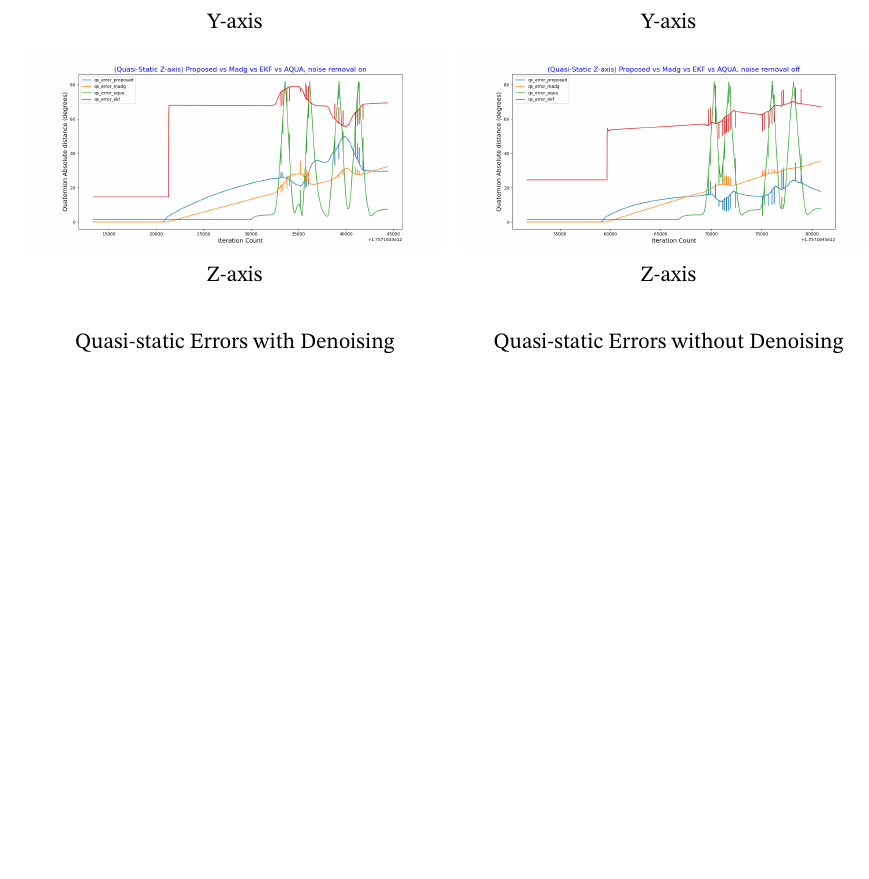
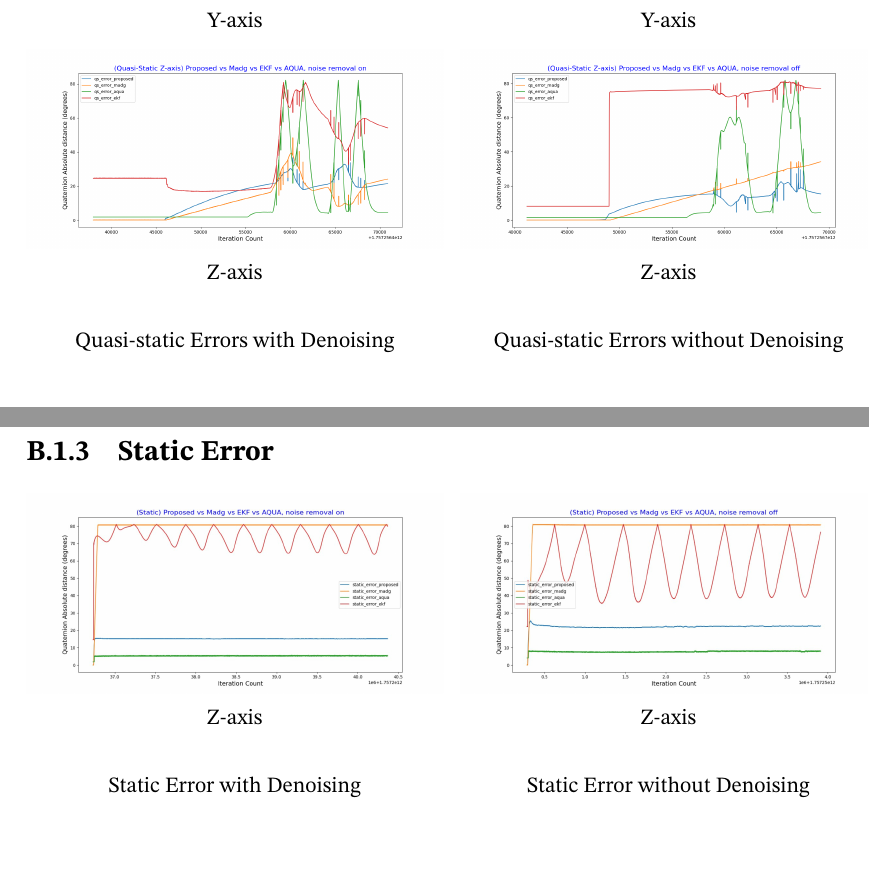
Before and after one commit to azfarus/A_Data_Driven_Toggling_Gain_Complementary_Filtering_Approach_for_Orientation_Estimation, a LaTeX thesis (main.tex): part of page 62 of 62 before the commit and two parts of pages 62 and 63 of 63 after it, the two joined at a grey line, cut so that both start at the same text, the shorter picture padded with empty space. Compiled offline with pdfLaTeX.

Commit message:
Added Static Error Graph

```diff
--- a/main.tex
+++ b/main.tex
@@ -1467,7 +1467,36 @@ Quaternion Absolute Distance is frequently used in:
 
 \end{figure}
 
+\subsection{Static Error}
 
+\begin{figure}[H]
+    \centering
+
+    % Left column: with ML
+    \begin{minipage}[t]{0.49\textwidth}
+        \centering
+
+        \begin{subfigure}{\linewidth}
+            \includegraphics[width=\linewidth]{figures/graph_appendix/static_with_ml.jpg}
+            \caption*{Z-axis}
+        \end{subfigure}\\[1em]
+
+        {\small Static Error with Denoising}
+    \end{minipage}
+    \hfill
+    % Right column: without ML
+    \begin{minipage}[t]{0.49\textwidth}
+        \centering
+
+        \begin{subfigure}{\linewidth}
+            \includegraphics[width=\linewidth]{figures/graph_appendix/static_without_ml.jpg}
+            \caption*{Z-axis}
+        \end{subfigure}\\[1em]
+
+        {\small Static Error without Denoising}
+    \end{minipage}
+
+\end{figure}
 
 \end{appendices}
 
```
Also changed, not shown: figures/graph_appendix/static_with_ml.jpg (added), figures/graph_appendix/static_without_ml.jpg (added), figures/graph_appendix/x_axis/dynamic_ml_x.png, figures/graph_appendix/x_axis/dynamic_no_ml_x.png, figures/graph_appendix/x_axis/quasi_static_ml_x.png, figures/graph_appendix/x_axis/quasi_static_no_ml_x.png, figures/graph_appendix/y_axis/dynamic_ml_y.png, figures/graph_appendix/y_axis/dynamic_no_ml_y.png, figures/graph_appendix/y_axis/quasi_static_ml_y.png, figures/graph_appendix/y_axis/quasi_static_no_ml_y.png, figures/graph_appendix/z_axis/dynamic_ml_z.png, figures/graph_appendix/z_axis/dynamic_no_ml_z.png, figures/graph_appendix/z_axis/quasi_static_ml_z.png, figures/graph_appendix/z_axis/quasi_static_no_ml_z.png, 1 other file.
